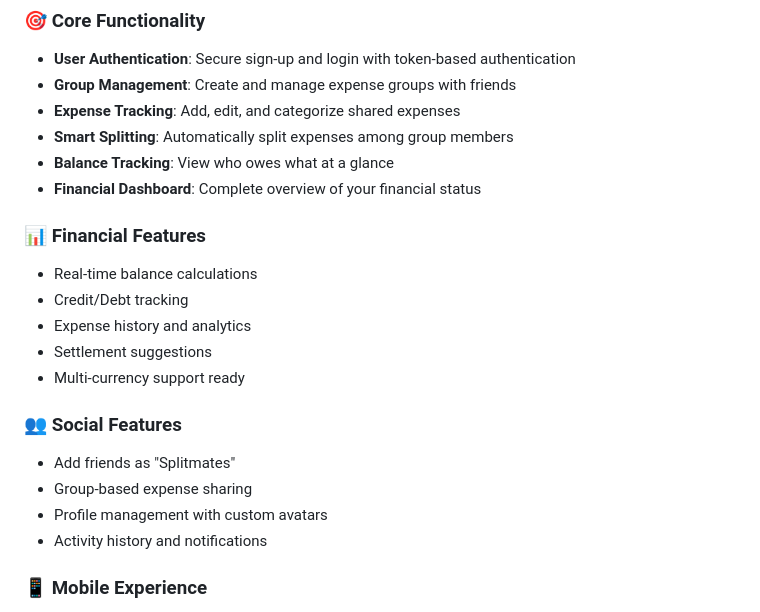
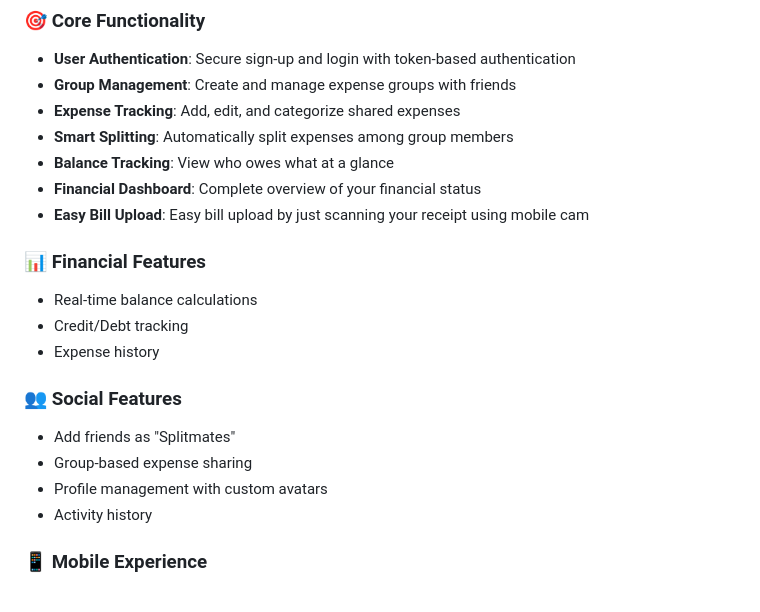
Before and after one commit to Bzay911/Splitmate, a Markdown page: README.md, the part around one of its changes. Drawn GitHub-style.

```diff
--- a/README.md
+++ b/README.md
@@ -13,19 +13,18 @@ A modern, full-stack mobile application built with React Native and Expo for spl
 - **Smart Splitting**: Automatically split expenses among group members
 - **Balance Tracking**: View who owes what at a glance
 - **Financial Dashboard**: Complete overview of your financial status
+- **Easy Bill Upload**: Easy bill upload by just scanning your receipt using mobile cam
 
 ### 📊 Financial Features
 - Real-time balance calculations
 - Credit/Debt tracking
-- Expense history and analytics
-- Settlement suggestions
-- Multi-currency support ready
+- Expense history
 
 ### 👥 Social Features
 - Add friends as "Splitmates"
 - Group-based expense sharing
 - Profile management with custom avatars
-- Activity history and notifications
+- Activity history
 
 ### 📱 Mobile Experience
 - Beautiful, modern UI with dark theme
```
Also changed, not shown: other parts of README.md (+0 -82 lines).
